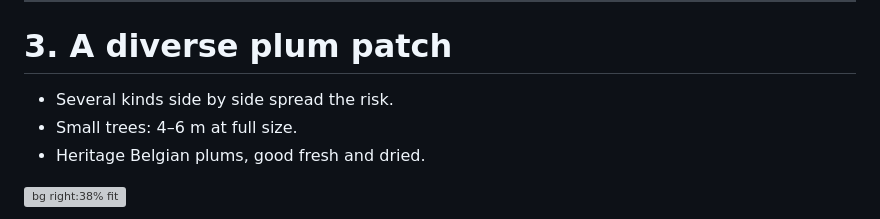
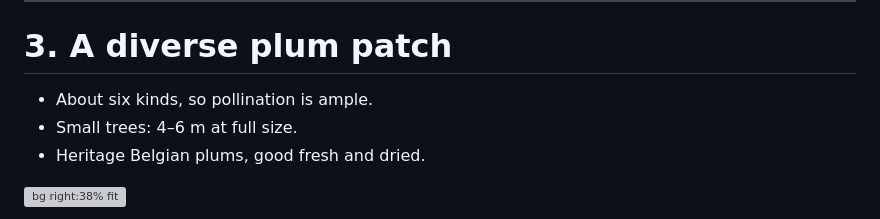
Before and after one commit to drewm1980/burgoyen-guilds, a Markdown page: docs/garden_guilds.marp.md, the part around the change. Rendered like a GitHub page; grey boxes are pictures that could not be loaded.

```diff
--- a/docs/garden_guilds.marp.md
+++ b/docs/garden_guilds.marp.md
@@ -162,7 +162,7 @@ Each tree gets a few companion plants.
 
 # 3. A diverse plum patch
 
-- Several kinds side by side spread the risk.
+- About six kinds, so pollination is ample.
 - Small trees: 4–6 m at full size.
 - Heritage Belgian plums, good fresh and dried.
 
```
Also changed, not shown: docs/garden_guilds_research.md (+3 -0 lines).
